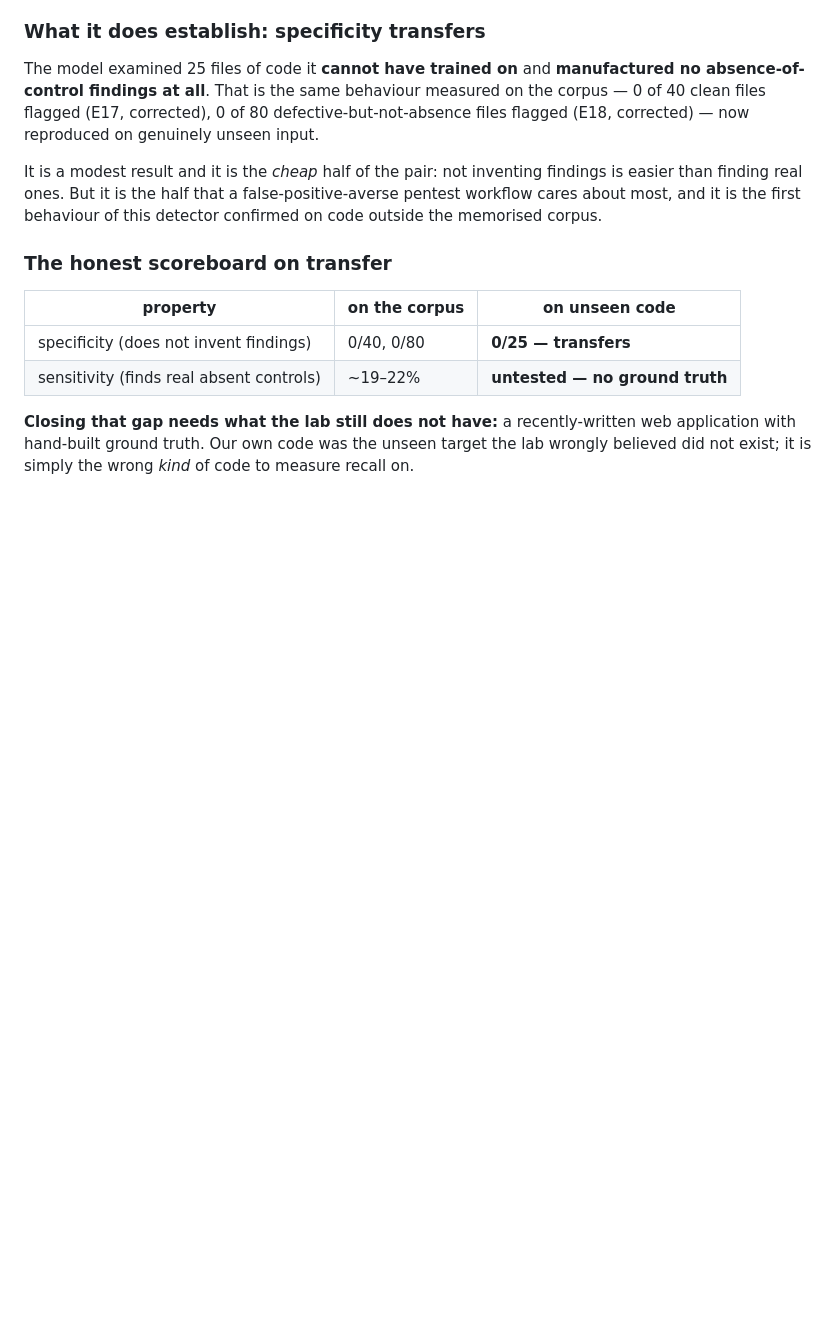
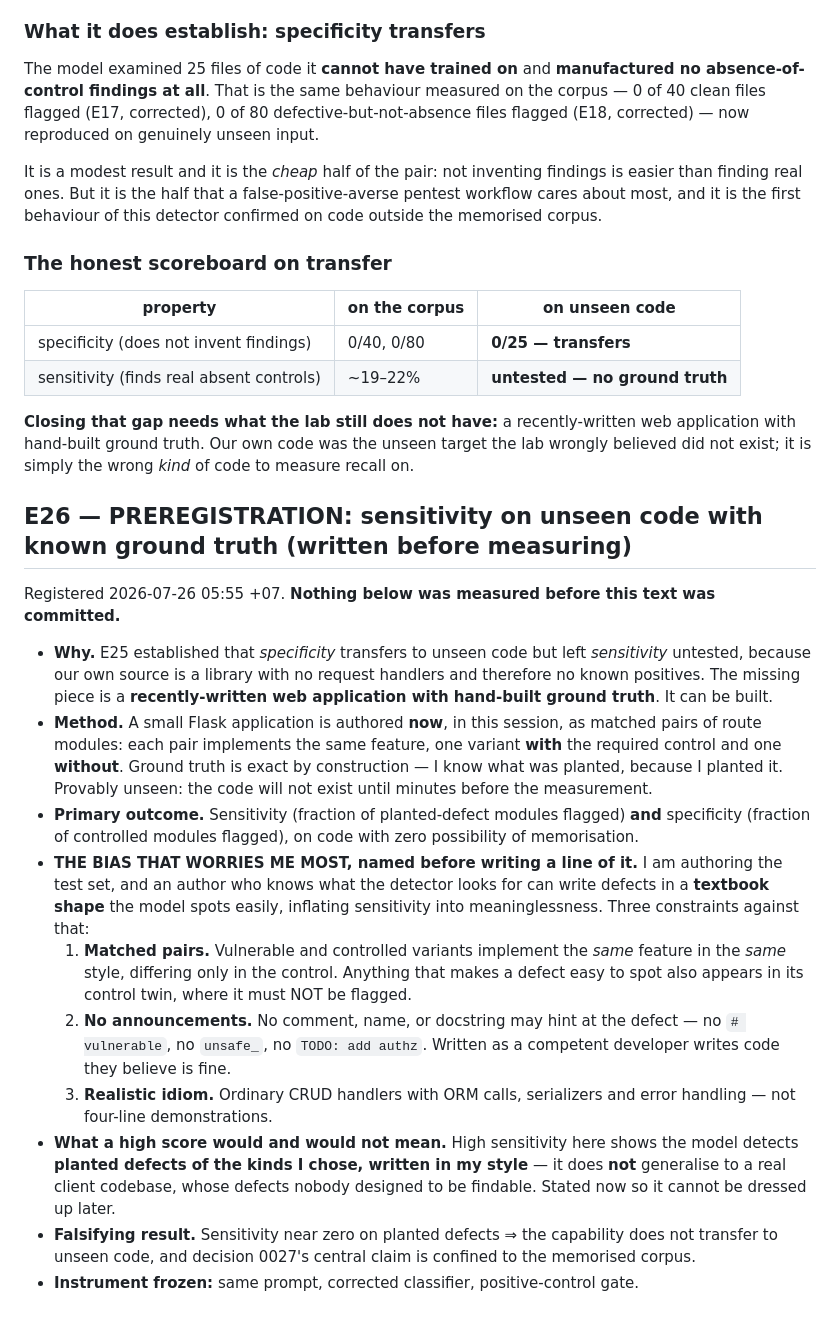
Before and after one commit to manhquydev/sentinel-security-platform, a Markdown page: docs/ai-sast-research-log.md, the part around the change. Drawn GitHub-style; blank space fills up the shorter version.

Commit message:
docs(research): preregister E26, sensitivity on authored unseen code
E25 left sensitivity untested on unseen code because our own source has no known
positives. A small web application authored in-session supplies both: provably
unseen, with exact ground truth.

Names the bias that matters most before any code is written: an author who knows
what the detector seeks can plant textbook-shaped defects and inflate the result.
Constrained by matched pairs implementing the same feature with and without the
control, a ban on any comment or name that hints at the defect, and realistic CRUD
idiom. States in advance that a high score would show detection of defects I chose
in my style, not generalisation to a real client codebase.

```diff
--- a/docs/ai-sast-research-log.md
+++ b/docs/ai-sast-research-log.md
@@ -1900,3 +1900,35 @@ and it is the first behaviour of this detector confirmed on code outside the mem
 **Closing that gap needs what the lab still does not have:** a recently-written web application with
 hand-built ground truth. Our own code was the unseen target the lab wrongly believed did not exist; it
 is simply the wrong *kind* of code to measure recall on.
+
+## E26 — PREREGISTRATION: sensitivity on unseen code with known ground truth (written before measuring)
+
+Registered 2026-07-26 05:55 +07. **Nothing below was measured before this text was committed.**
+
+- **Why.** E25 established that *specificity* transfers to unseen code but left *sensitivity* untested,
+  because our own source is a library with no request handlers and therefore no known positives. The
+  missing piece is a **recently-written web application with hand-built ground truth**. It can be built.
+- **Method.** A small Flask application is authored **now**, in this session, as matched pairs of route
+  modules: each pair implements the same feature, one variant **with** the required control and one
+  **without**. Ground truth is exact by construction — I know what was planted, because I planted it.
+  Provably unseen: the code will not exist until minutes before the measurement.
+- **Primary outcome.** Sensitivity (fraction of planted-defect modules flagged) **and** specificity
+  (fraction of controlled modules flagged), on code with zero possibility of memorisation.
+- **THE BIAS THAT WORRIES ME MOST, named before writing a line of it.** I am authoring the test set, and
+  an author who knows what the detector looks for can write defects in a **textbook shape** the model
+  spots easily, inflating sensitivity into meaninglessness. Three constraints against that:
+  1. **Matched pairs.** Vulnerable and controlled variants implement the *same* feature in the *same*
+     style, differing only in the control. Anything that makes a defect easy to spot also appears in its
+     control twin, where it must NOT be flagged.
+  2. **No announcements.** No comment, name, or docstring may hint at the defect — no `# vulnerable`,
+     no `unsafe_`, no `TODO: add authz`. Written as a competent developer writes code they believe is
+     fine.
+  3. **Realistic idiom.** Ordinary CRUD handlers with ORM calls, serializers and error handling — not
+     four-line demonstrations.
+- **What a high score would and would not mean.** High sensitivity here shows the model detects
+  **planted defects of the kinds I chose, written in my style** — it does **not** generalise to a real
+  client codebase, whose defects nobody designed to be findable. Stated now so it cannot be dressed up
+  later.
+- **Falsifying result.** Sensitivity near zero on planted defects ⇒ the capability does not transfer to
+  unseen code, and decision 0027's central claim is confined to the memorised corpus.
+- **Instrument frozen:** same prompt, corrected classifier, positive-control gate.
```
